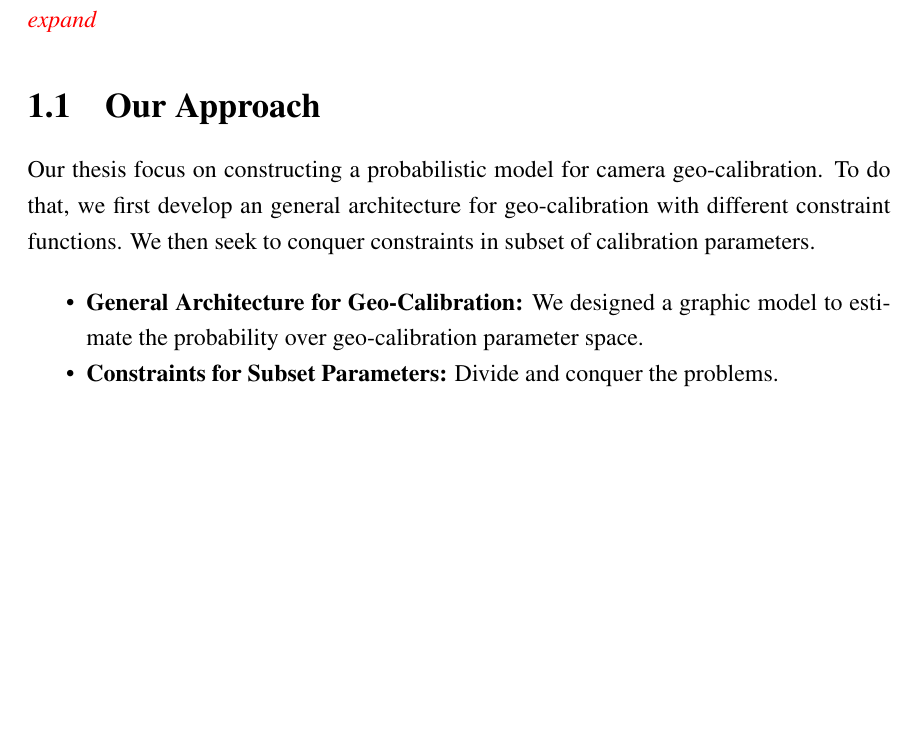
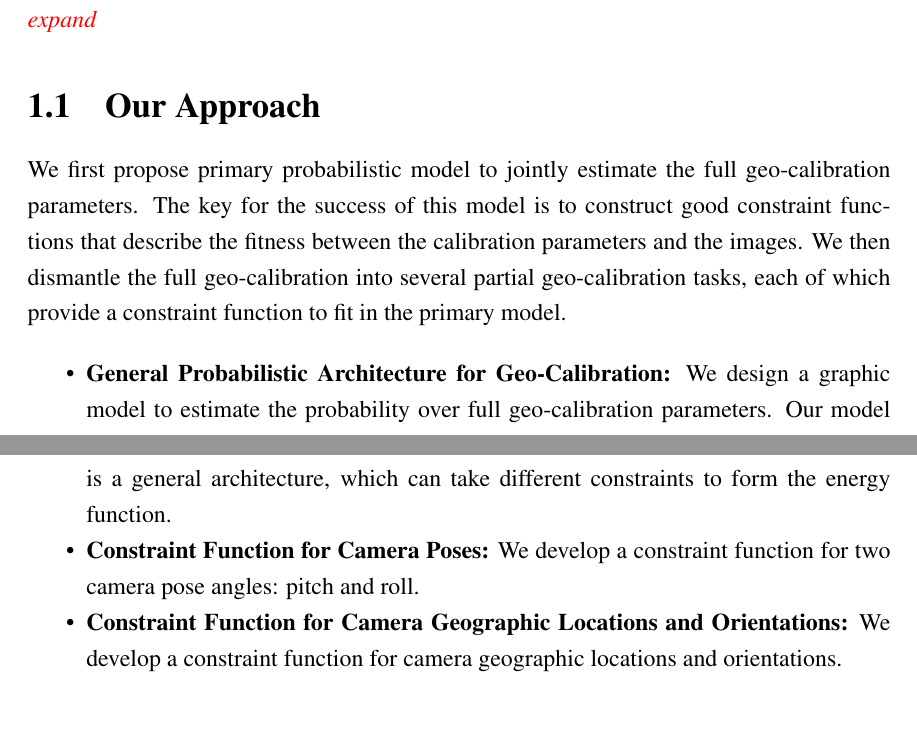
Before and after one commit to viibridges/dissertation, a LaTeX thesis (dissertation.tex, which reads chapters/introduction/introduction.tex): part of page 7 of 10 before the commit and two parts of pages 7 and 8 of 10 after it, the two joined at a grey line, cut so that both start at the same text, the shorter picture padded with empty space. Compiled offline with pdfLaTeX.

Commit message:
minor change

```diff
--- a/chapters/introduction/introduction.tex
+++ b/chapters/introduction/introduction.tex
@@ -143,18 +143,29 @@ high-level features from the networks. \todo{expand}
 
 
 \section{Our Approach}
-Our thesis focus on constructing a probabilistic model for camera
-geo-calibration. To do that, we first develop an general architecture
-for geo-calibration with different constraint functions. We then seek
-to conquer constraints in subset of calibration parameters.
+We first propose primary probabilistic model to jointly estimate
+the full geo-calibration parameters. The key for the success of this
+model is to construct good constraint functions that describe the
+fitness between the calibration parameters and the images. We then
+dismantle the full geo-calibration into several partial
+geo-calibration tasks, each of which provide a constraint function to
+fit in the primary model.
 
 \begin{itemize}[noitemsep]
-  \item \textbf{General Architecture for Geo-Calibration:}
-  We designed a graphic model to estimate the probability over
-  geo-calibration parameter space.
+  \item \textbf{General Probabilistic Architecture for Geo-Calibration:}
+  We design a graphic model to estimate the probability over
+  full geo-calibration parameters. Our model is a general
+  architecture, which can take different constraints to form
+  the energy function.
 
-  \item \textbf{Constraints for Subset Parameters:}
-  Divide and conquer the problems.
+  \item \textbf{Constraint Function for Camera Poses:}
+  We develop a constraint function for two camera pose angles: pitch
+  and roll.
+
+  \item \textbf{Constraint Function for Camera Geographic Locations
+  and Orientations:}
+  We develop a constraint function for camera geographic locations and
+  orientations.
 
 \end{itemize}
 
--- a/dissertation.tex
+++ b/dissertation.tex
@@ -58 +44,0 @@ The primary contributions of our thesis include building a
-probabilistic model for camera geo-calibration ,and relating the
```
Also changed, not shown: chapters/introduction/introduction.tex (14 more changed lines), dissertation.tex (32 more changed lines).
